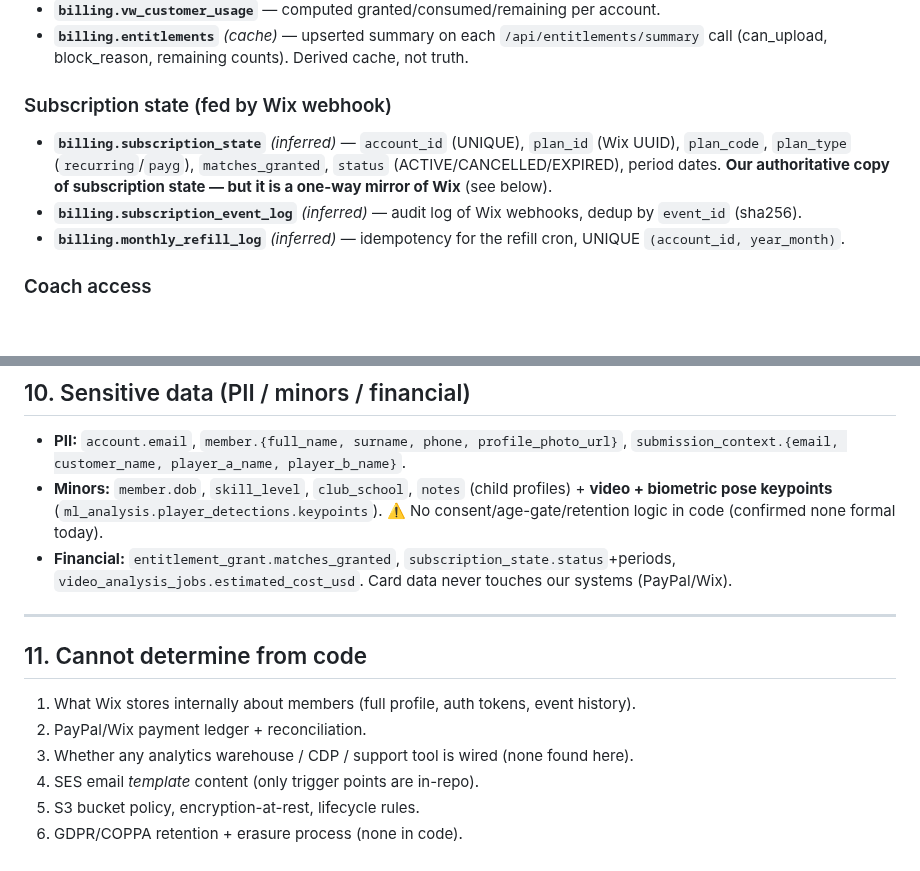
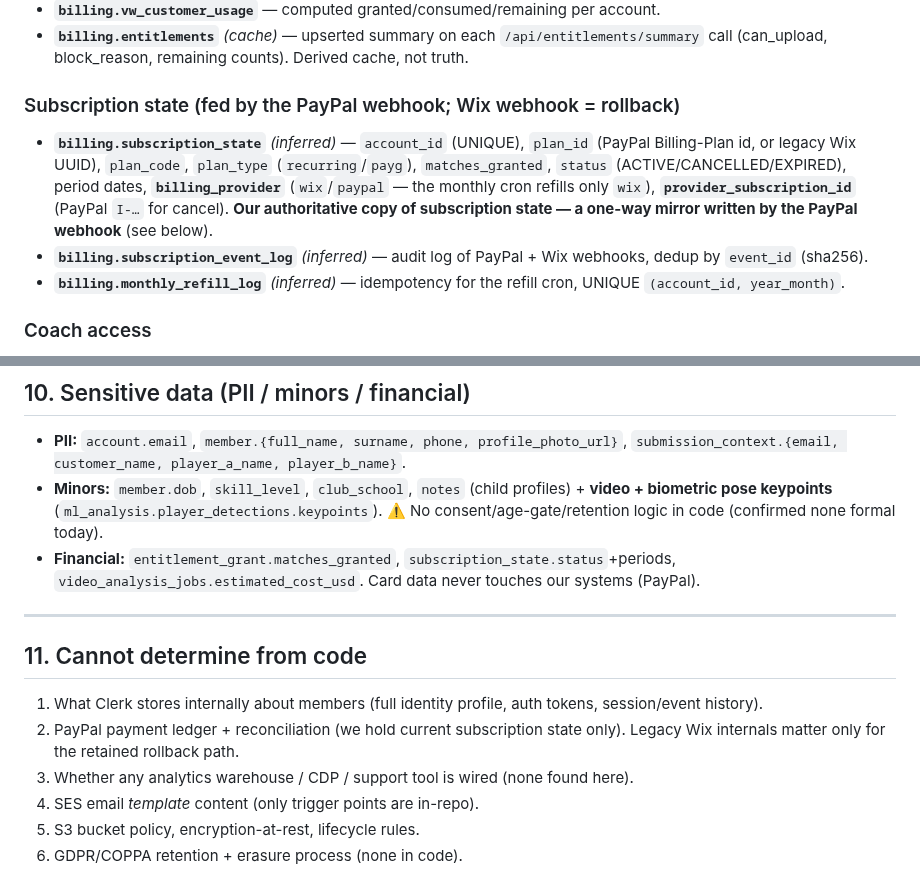
Before and after one commit to NxtPoint/webhook-server, a Markdown page: DATA-INVENTORY.md, 2 parts joined by grey strips. GitHub-like rendering; blank space fills up the shorter version.

```diff
--- a/DATA-INVENTORY.md
+++ b/DATA-INVENTORY.md
@@ -104,9 +105,9 @@ Recreated on every boot (`DROP+CREATE` in one transaction). Consumed by `client_
 - **`billing.vw_customer_usage`** — computed granted/consumed/remaining per account.
 - **`billing.entitlements`** *(cache)* — upserted summary on each `/api/entitlements/summary` call (can_upload, block_reason, remaining counts). Derived cache, not truth.
 
-### Subscription state (fed by Wix webhook)
-- **`billing.subscription_state`** *(inferred)* — `account_id` (UNIQUE), `plan_id` (Wix UUID), `plan_code`, `plan_type` (`recurring`/`payg`), `matches_granted`, `status` (ACTIVE/CANCELLED/EXPIRED), period dates. **Our authoritative copy of subscription state — but it is a one-way mirror of Wix** (see below).
-- **`billing.subscription_event_log`** *(inferred)* — audit log of Wix webhooks, dedup by `event_id` (sha256).
+### Subscription state (fed by the PayPal webhook; Wix webhook = rollback)
+- **`billing.subscription_state`** *(inferred)* — `account_id` (UNIQUE), `plan_id` (PayPal Billing-Plan id, or legacy Wix UUID), `plan_code`, `plan_type` (`recurring`/`payg`), `matches_granted`, `status` (ACTIVE/CANCELLED/EXPIRED), period dates, **`billing_provider`** (`wix`/`paypal` — the monthly cron refills only `wix`), **`provider_subscription_id`** (PayPal `I-…` for cancel). **Our authoritative copy of subscription state — a one-way mirror written by the PayPal webhook** (see below).
+- **`billing.subscription_event_log`** *(inferred)* — audit log of PayPal + Wix webhooks, dedup by `event_id` (sha256).
 - **`billing.monthly_refill_log`** *(inferred)* — idempotency for the refill cron, UNIQUE `(account_id, year_month)`.
 
 ### Coach access
@@ -172,14 +173,14 @@ Our profile-only fields (UTR, dominant hand, country, children, coach permission
 
 - **PII:** `account.email`, `member.{full_name, surname, phone, profile_photo_url}`, `submission_context.{email, customer_name, player_a_name, player_b_name}`.
 - **Minors:** `member.dob`, `skill_level`, `club_school`, `notes` (child profiles) + **video + biometric pose keypoints** (`ml_analysis.player_detections.keypoints`). ⚠️ No consent/age-gate/retention logic in code (confirmed none formal today).
-- **Financial:** `entitlement_grant.matches_granted`, `subscription_state.status`+periods, `video_analysis_jobs.estimated_cost_usd`. Card data never touches our systems (PayPal/Wix).
+- **Financial:** `entitlement_grant.matches_granted`, `subscription_state.status`+periods, `video_analysis_jobs.estimated_cost_usd`. Card data never touches our systems (PayPal).
 
 ---
 
 ## 11. Cannot determine from code
 
-1. What Wix stores internally about members (full profile, auth tokens, event history).
-2. PayPal/Wix payment ledger + reconciliation.
+1. What Clerk stores internally about members (full identity profile, auth tokens, session/event history).
+2. PayPal payment ledger + reconciliation (we hold current subscription state only). Legacy Wix internals matter only for the retained rollback path.
 3. Whether any analytics warehouse / CDP / support tool is wired (none found here).
 4. SES email *template* content (only trigger points are in-repo).
 5. S3 bucket policy, encryption-at-rest, lifecycle rules.
```
Also changed, not shown: other parts of DATA-INVENTORY.md (+18 -17 lines), ARCHITECTURE.md (+16 -15 lines).
